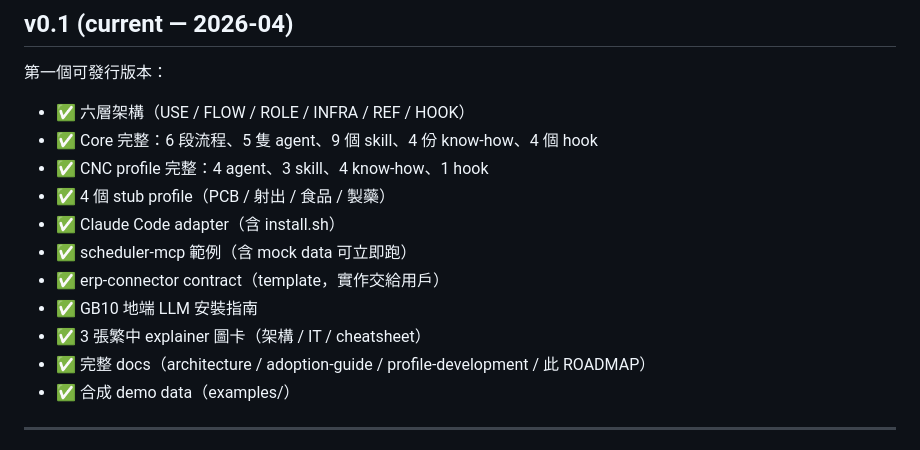
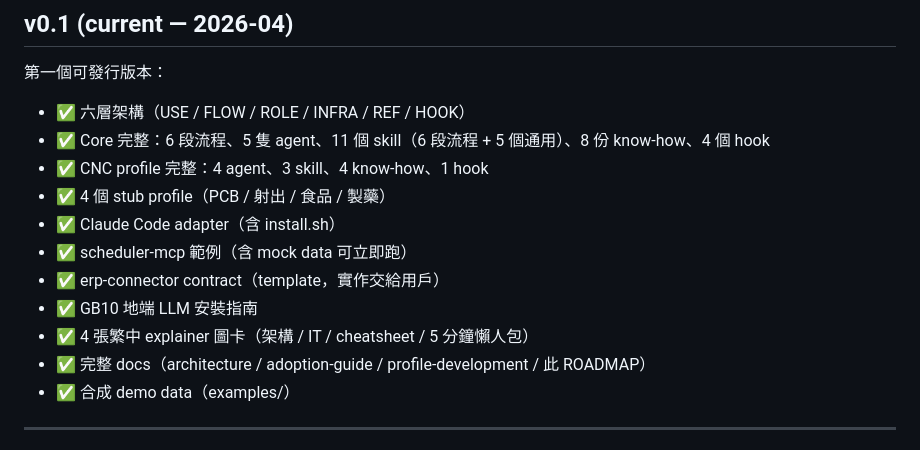
Before and after one commit to jason-simhope-ai/manufacturing-skill, a Markdown page: docs/ROADMAP.md, the part around the change. Drawn GitHub-style.

```diff
--- a/docs/ROADMAP.md
+++ b/docs/ROADMAP.md
@@ -9,14 +9,14 @@
 第一個可發行版本：
 
 - ✅ 六層架構（USE / FLOW / ROLE / INFRA / REF / HOOK）
-- ✅ Core 完整：6 段流程、5 隻 agent、9 個 skill、4 份 know-how、4 個 hook
+- ✅ Core 完整：6 段流程、5 隻 agent、11 個 skill（6 段流程 + 5 個通用）、8 份 know-how、4 個 hook
 - ✅ CNC profile 完整：4 agent、3 skill、4 know-how、1 hook
 - ✅ 4 個 stub profile（PCB / 射出 / 食品 / 製藥）
 - ✅ Claude Code adapter（含 install.sh）
 - ✅ scheduler-mcp 範例（含 mock data 可立即跑）
 - ✅ erp-connector contract（template，實作交給用戶）
 - ✅ GB10 地端 LLM 安裝指南
-- ✅ 3 張繁中 explainer 圖卡（架構 / IT / cheatsheet）
+- ✅ 4 張繁中 explainer 圖卡（架構 / IT / cheatsheet / 5 分鐘懶人包）
 - ✅ 完整 docs（architecture / adoption-guide / profile-development / 此 ROADMAP）
 - ✅ 合成 demo data（examples/）
 
```
Also changed, not shown: README.md (+2 -2 lines), README.zh-TW.md (+1 -1 lines), docs/quickstart-screenshots/step0-claude-code-hero.png, 7 other files.
